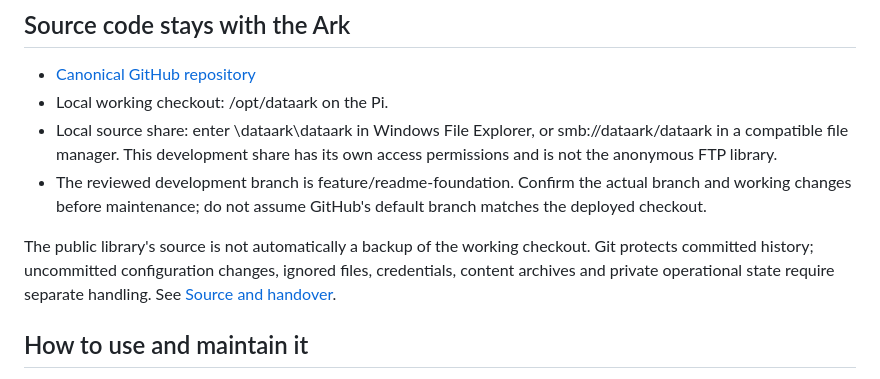
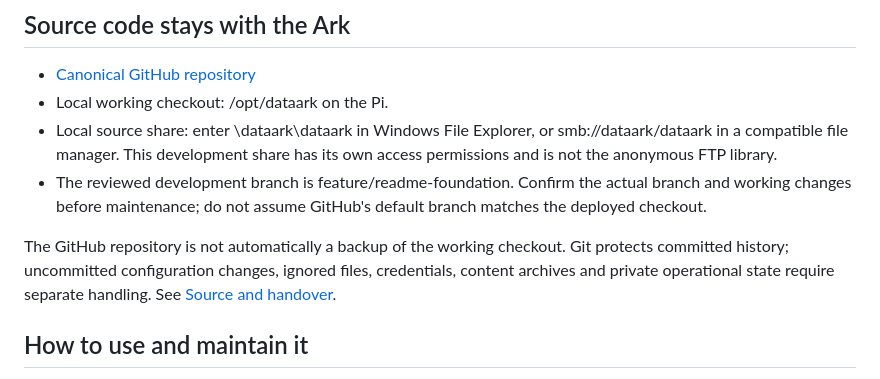
Before and after one commit to DavJenkins/pharos, a Markdown page: docs/00-Introduction/Handbook.md, the part around the change. Rendered like a GitHub page.

Commit message:
Clarify source backup responsibility in handover guide

```diff
--- a/docs/00-Introduction/Handbook.md
+++ b/docs/00-Introduction/Handbook.md
@@ -53,7 +53,7 @@ The DataArk hotspot uses wlan0 and 192.168.4.1/24. The separate wlan1 interface
 - Local source share: enter \\dataark\dataark in Windows File Explorer, or smb://dataark/dataark in a compatible file manager. This development share has its own access permissions and is not the anonymous FTP library.
 - The reviewed development branch is feature/readme-foundation. Confirm the actual branch and working changes before maintenance; do not assume GitHub's default branch matches the deployed checkout.
 
-The public library's source is not automatically a backup of the working checkout. Git protects committed history; uncommitted configuration changes, ignored files, credentials, content archives and private operational state require separate handling. See [Source and handover](../20-Administration/SourceAndHandover.md).
+The GitHub repository is not automatically a backup of the working checkout. Git protects committed history; uncommitted configuration changes, ignored files, credentials, content archives and private operational state require separate handling. See [Source and handover](../20-Administration/SourceAndHandover.md).
 
 ## How to use and maintain it
 
```
